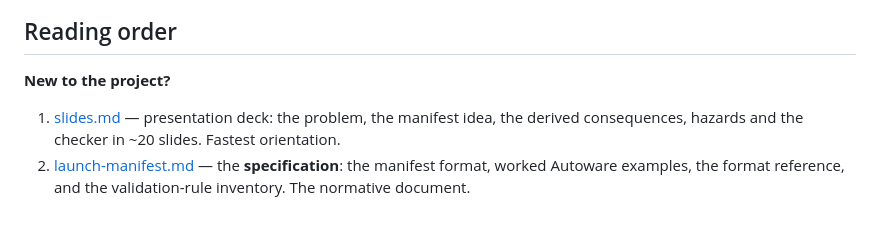
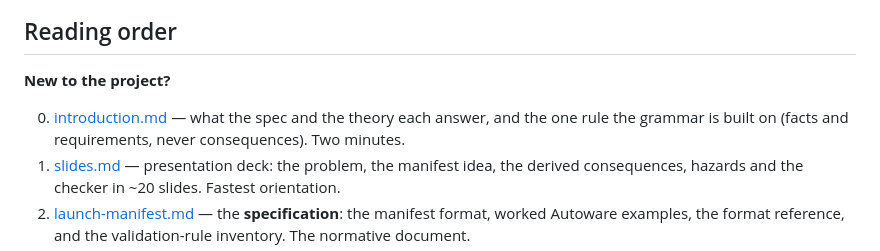
Before and after one commit to NEWSLabNTU/ros-launch-manifest, a Markdown page: docs/README.md, the part around the change. GitHub-like rendering; blank space fills up the shorter version.

```diff
--- a/docs/README.md
+++ b/docs/README.md
@@ -6,6 +6,9 @@ What each document is, and a suggested reading order.
 
 **New to the project?**
 
+0. [introduction.md](introduction.md) — what the spec and the theory each
+   answer, and the one rule the grammar is built on (facts and requirements,
+   never consequences). Two minutes.
 1. [slides.md](slides.md) — presentation deck: the problem, the manifest
    idea, the derived consequences, hazards and the checker in ~20
    slides. Fastest orientation.
```
Also changed, not shown: README.md (+4 -2 lines), docs/introduction.md (added, +62 -0 lines).
